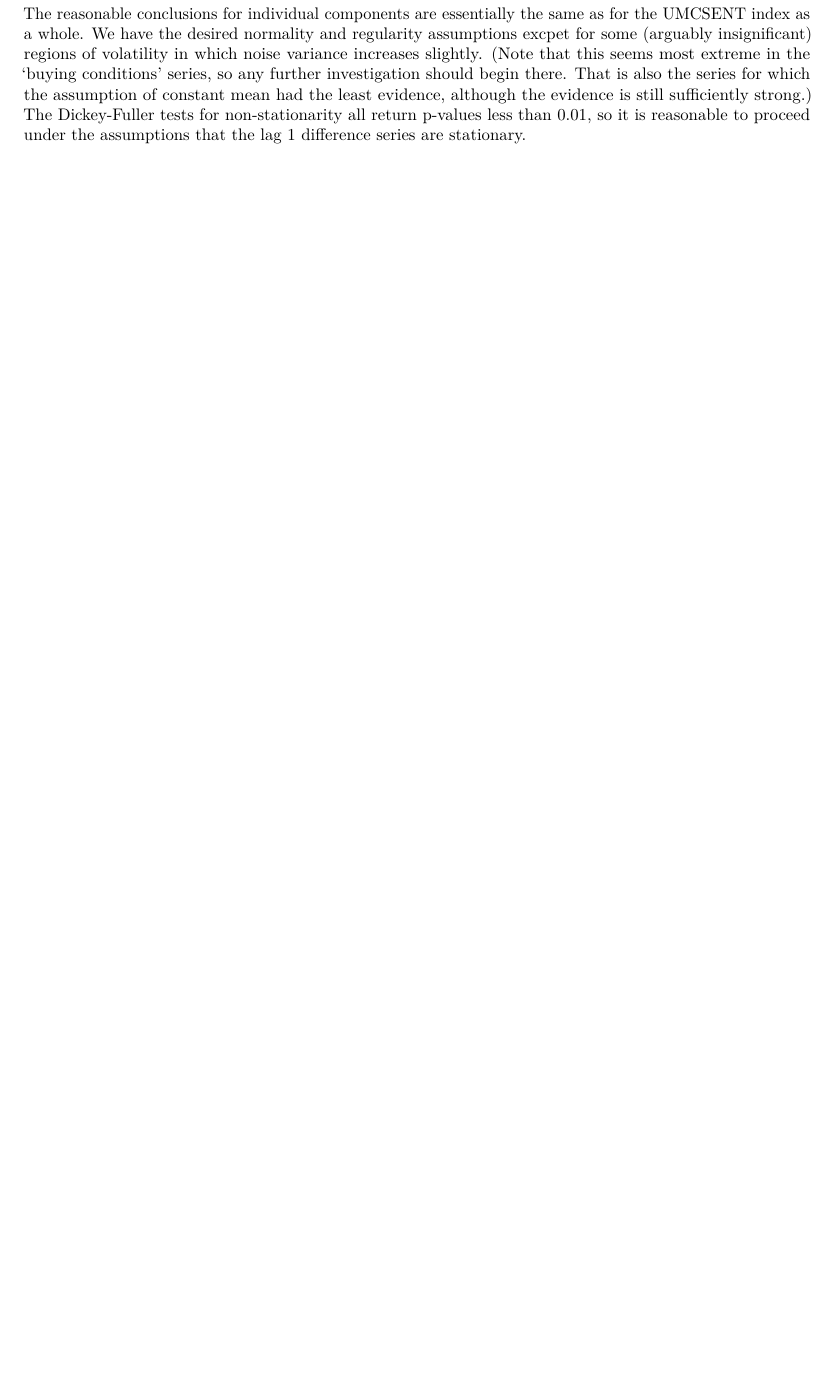
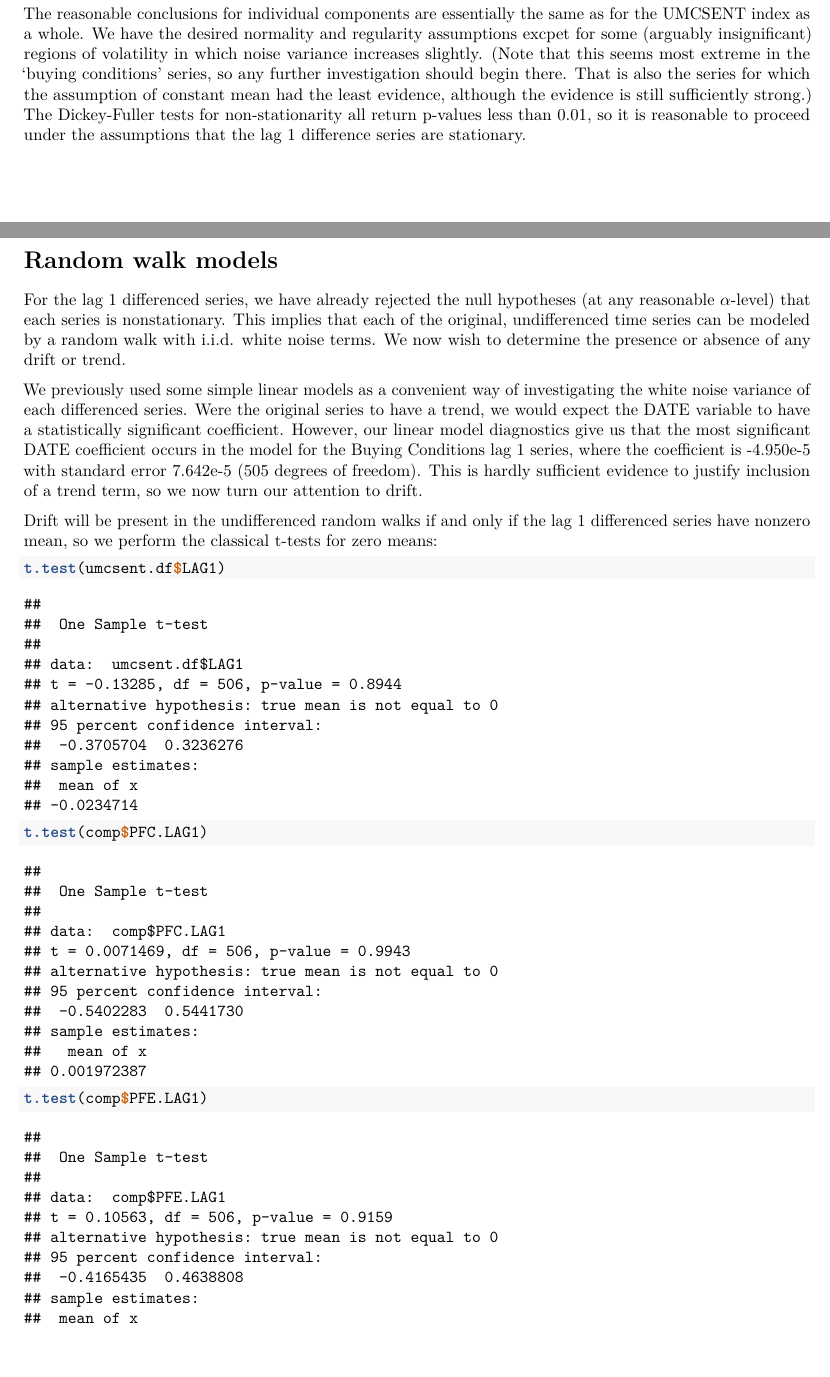
Before and after one commit to andrewwinn3/stat626, an R Markdown document (Presentation2/Presentation2.Rmd): part of page 30 of 30 before the commit and two parts of pages 30 and 31 of 32 after it, the two joined at a grey line, cut so that both start at the same text, the shorter picture padded with empty space. Rendered offline with R 4.5, knitr and Pandoc, then LaTeX, with nearby package versions; both versions are drawn in the output format of the newer one; some code elsewhere in the file could not run offline.

Commit message:
Added section on random walk model

````diff
--- a/Presentation2/Presentation2.Rmd
+++ b/Presentation2/Presentation2.Rmd
@@ -1,7 +1,7 @@
 ---
 title: "University of Michigan: Consumer Sentiment (Report 2)"
 author: "Group 3: Michelle Nguyen, Jerden Daniels, Cassandra Garner, Eli Hymson, Andrew Winn"
-output: word_document
+output: pdf_document
 ---
 
 ```{r setup}
@@ -147,3 +147,22 @@ aTSA::adf.test(comp$BC.LAG1)
 ```
 
 The reasonable conclusions for individual components are essentially the same as for the UMCSENT index as a whole. We have the desired normality and regularity assumptions excpet for some (arguably insignificant) regions of volatility in which noise variance increases slightly. (Note that this seems most extreme in the 'buying conditions' series, so any further investigation should begin there. That is also the series for which the assumption of constant mean had the least evidence, although the evidence is still sufficiently strong.) The Dickey-Fuller tests for non-stationarity all return p-values less than 0.01, so it is reasonable to proceed under the assumptions that the lag 1 difference series are stationary.
+
+\section*{Random walk models}
+For the lag 1 differenced series, we have already rejected the null hypotheses (at any reasonable $\alpha$-level) that each series is nonstationary. This implies that each of the original, undifferenced time series can be modeled by a random walk with i.i.d. white noise terms. We now wish to determine the presence or absence of any drift or trend.
+
+We previously used some simple linear models as a convenient way of investigating the
+white noise variance of each differenced series. Were the original series to have a trend,
+we would expect the DATE variable to have a statistically significant coefficient. However,
+our linear model diagnostics give us that the most significant DATE coefficient occurs
+in the model for the Buying Conditions lag 1 series, where the coefficient is -4.950e-5
+with standard error 7.642e-5 (505 degrees of freedom). This is hardly sufficient evidence
+to justify inclusion of a trend term, so we now turn our attention to drift.
+
+Drift will be present in the undifferenced random walks if and only if the lag 1
+differenced series have nonzero mean, so we perform the classical t-tests for zero means:
+
+```{r}
+t.test(umcsent.df$LAG1)
+t.test(comp$PFC.LAG1)
+t.test(comp$PFE.LAG1)
````
Also changed, not shown: Presentation2/Presentation2.Rmd (9 more changed lines).
